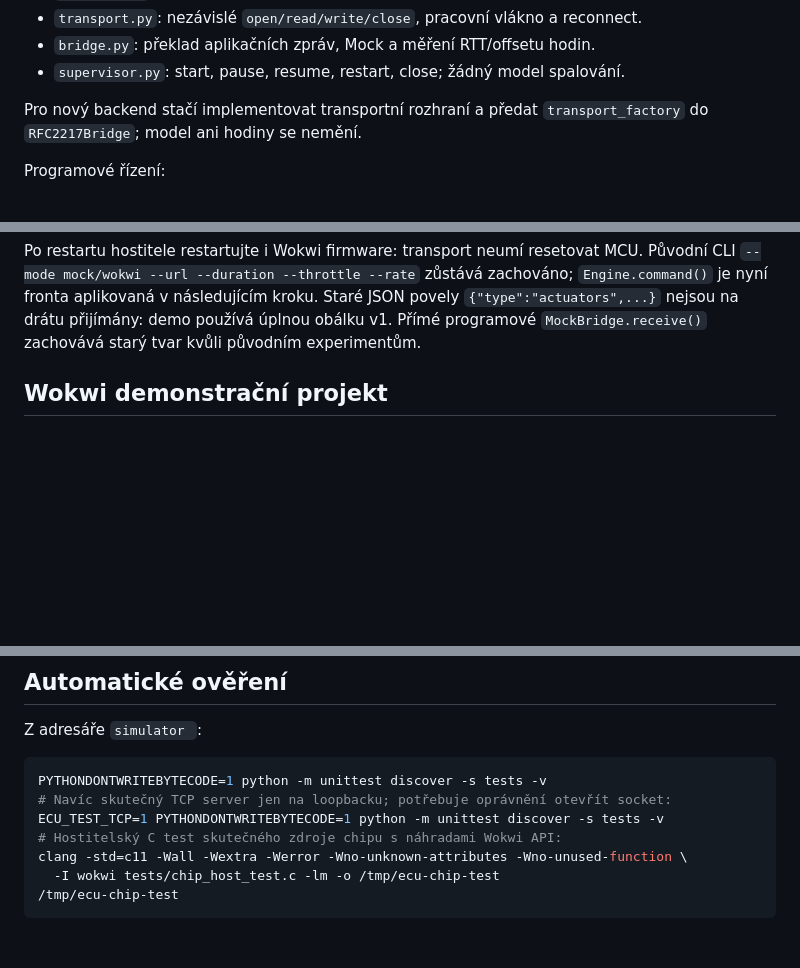
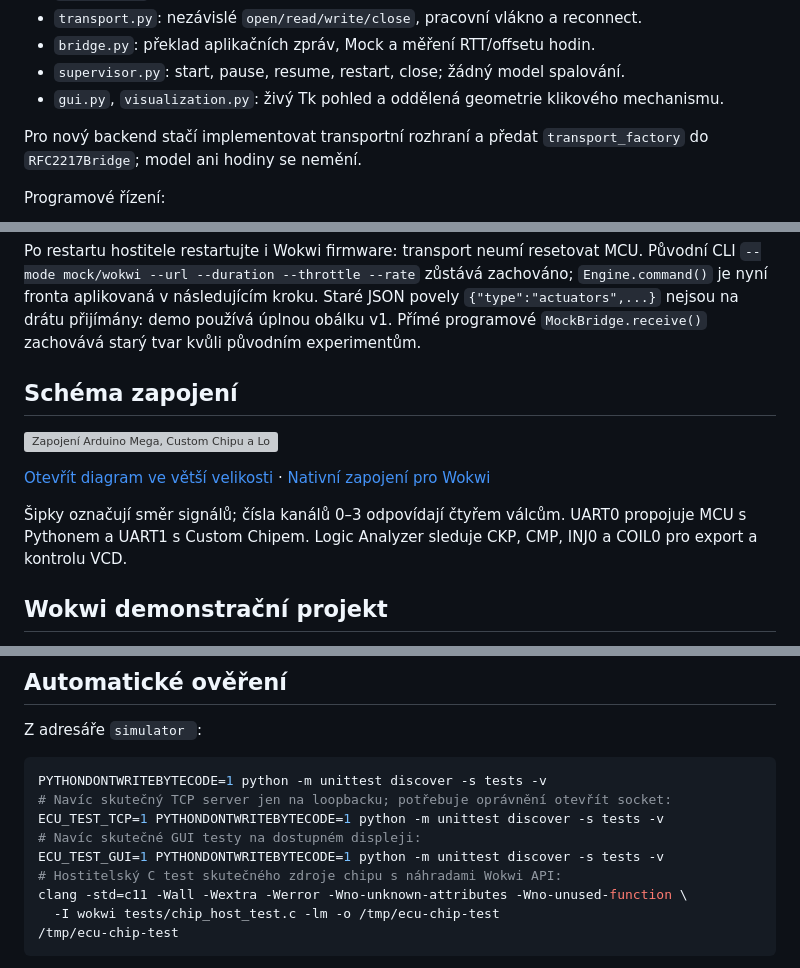
Before and after one commit to AntoninMicka/ZakladyProgramovani, a Markdown page: simulator /README.md, 3 parts joined by grey strips. Drawn GitHub-style; blank space fills up the shorter version; grey boxes are pictures that could not be loaded.

```diff
--- a/simulator /README.md
+++ b/simulator /README.md
@@ -57,6 +97,7 @@ flowchart LR
 - `transport.py`: nezávislé `open/read/write/close`, pracovní vlákno a reconnect.
 - `bridge.py`: překlad aplikačních zpráv, Mock a měření RTT/offsetu hodin.
 - `supervisor.py`: start, pause, resume, restart, close; žádný model spalování.
+- `gui.py`, `visualization.py`: živý Tk pohled a oddělená geometrie klikového mechanismu.
 
 Pro nový backend stačí implementovat transportní rozhraní a předat
 `transport_factory` do `RFC2217Bridge`; model ani hodiny se nemění.
@@ -83,6 +124,17 @@ Původní CLI `--mode mock/wokwi --url --duration --throttle --rate` zůstává
 `Engine.command()` je nyní fronta aplikovaná v následujícím kroku. Staré JSON povely
 `{"type":"actuators",...}` nejsou na drátu přijímány: demo používá úplnou obálku v1.
 Přímé programové `MockBridge.receive()` zachovává starý tvar kvůli původním experimentům.
+
+## Schéma zapojení
+
+![Zapojení Arduino Mega, Custom Chipu a Logic Analyzeru](docs/wiring.svg)
+
+[Otevřít diagram ve větší velikosti](docs/wiring.svg) ·
+[Nativní zapojení pro Wokwi](wokwi/diagram.json)
+
+Šipky označují směr signálů; čísla kanálů 0–3 odpovídají čtyřem válcům.
+UART0 propojuje MCU s Pythonem a UART1 s Custom Chipem. Logic Analyzer
+sleduje CKP, CMP, INJ0 a COIL0 pro export a kontrolu VCD.
 
 ## Wokwi demonstrační projekt
 
@@ -134,6 +186,8 @@ Z adresáře `simulator `:
 PYTHONDONTWRITEBYTECODE=1 python -m unittest discover -s tests -v
 # Navíc skutečný TCP server jen na loopbacku; potřebuje oprávnění otevřít socket:
 ECU_TEST_TCP=1 PYTHONDONTWRITEBYTECODE=1 python -m unittest discover -s tests -v
+# Navíc skutečné GUI testy na dostupném displeji:
+ECU_TEST_GUI=1 PYTHONDONTWRITEBYTECODE=1 python -m unittest discover -s tests -v
 # Hostitelský C test skutečného zdroje chipu s náhradami Wokwi API:
 clang -std=c11 -Wall -Wextra -Werror -Wno-unknown-attributes -Wno-unused-function \
   -I wokwi tests/chip_host_test.c -lm -o /tmp/ecu-chip-test
```
Also changed, not shown: other parts of simulator /README.md (+40 -0 lines), simulator /docs/acceptance.md (+3 -1 lines), simulator /docs/timing.md (+3 -1 lines), simulator /docs/engine-preview.png (added), 8 other files.
